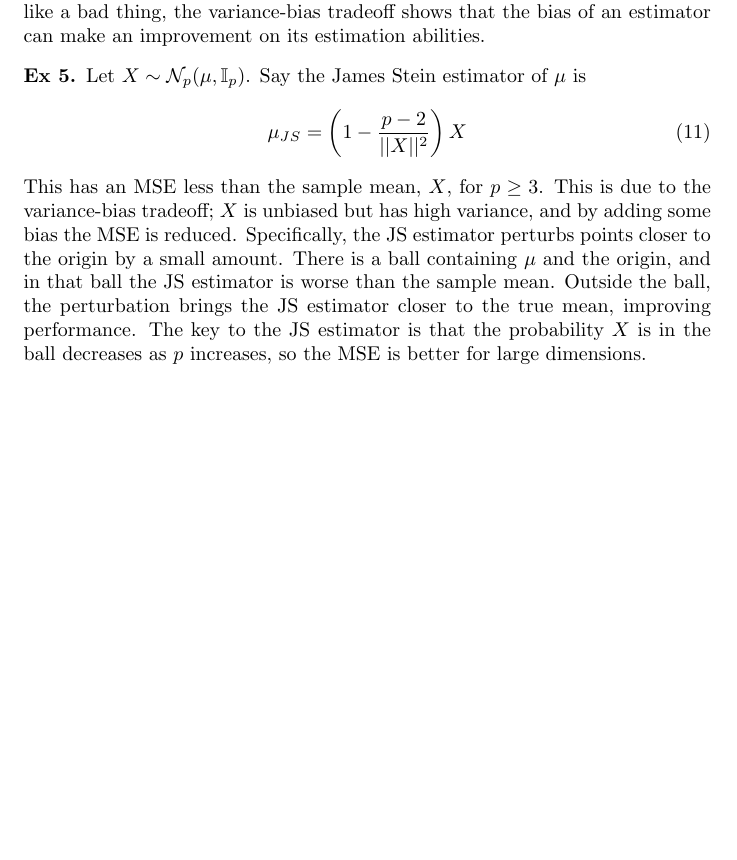
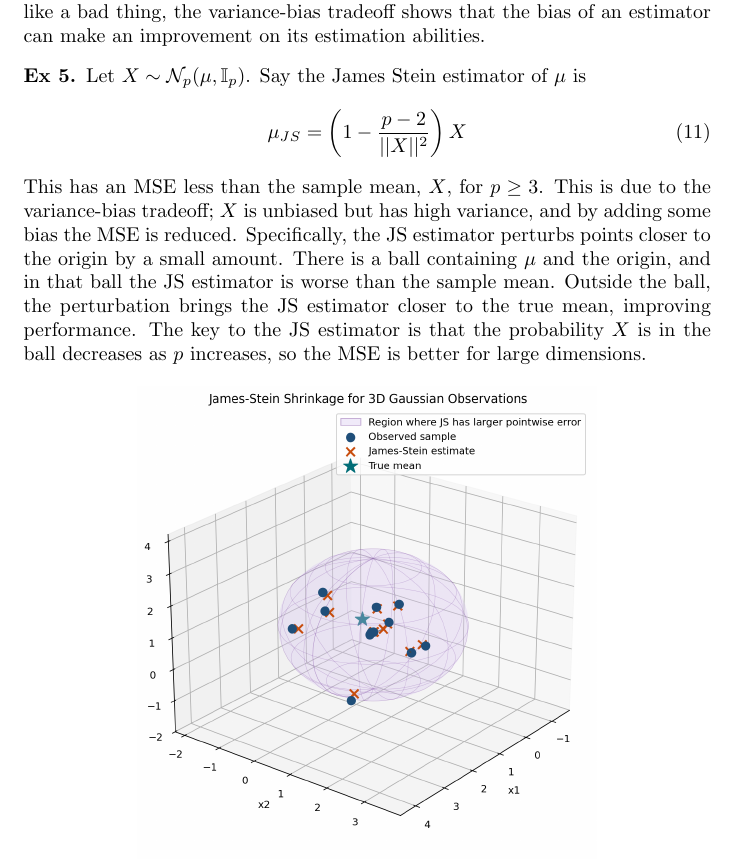
Before and after one commit to spdouglas97/statistics-notes, a LaTeX document (descriptive_statistics/estimators.tex): part of page 9 of 9, cut so that both start at the same text, the shorter picture padded with empty space. Compiled offline with pdfLaTeX.

Commit message:
Added final picture

```diff
--- a/descriptive_statistics/estimators.tex
+++ b/descriptive_statistics/estimators.tex
@@ -434,4 +434,8 @@ Outside the ball, the perturbation brings the JS estimator closer to the true me
 The key to the JS estimator is that the probability $X$ is in the ball decreases as $p$ increases, so the MSE is better for large dimensions.
 \end{example}
 
+\begin{center}
+\includegraphics[scale=0.5]{images/james_stein_3d.png}
+\end{center}
+
 \end{document}
```
Also changed, not shown: descriptive_statistics/images/james_stein_3d.png (added).
